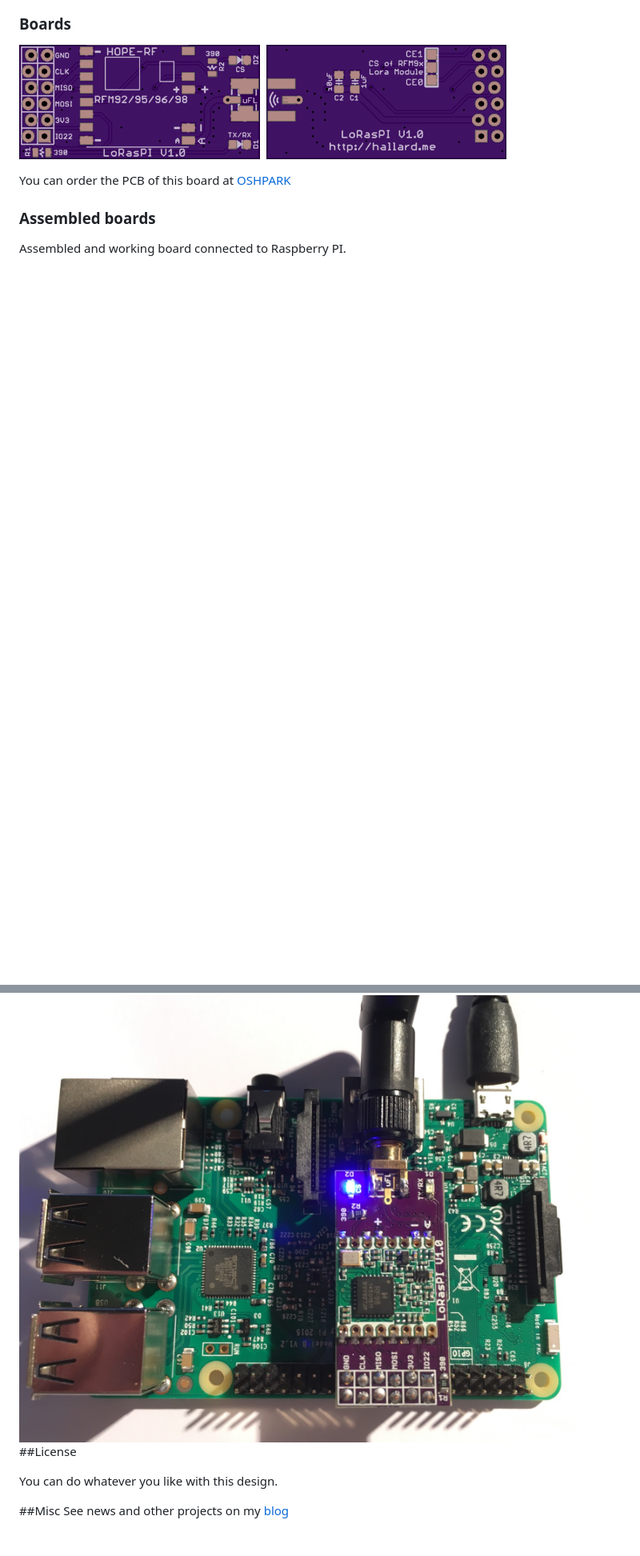
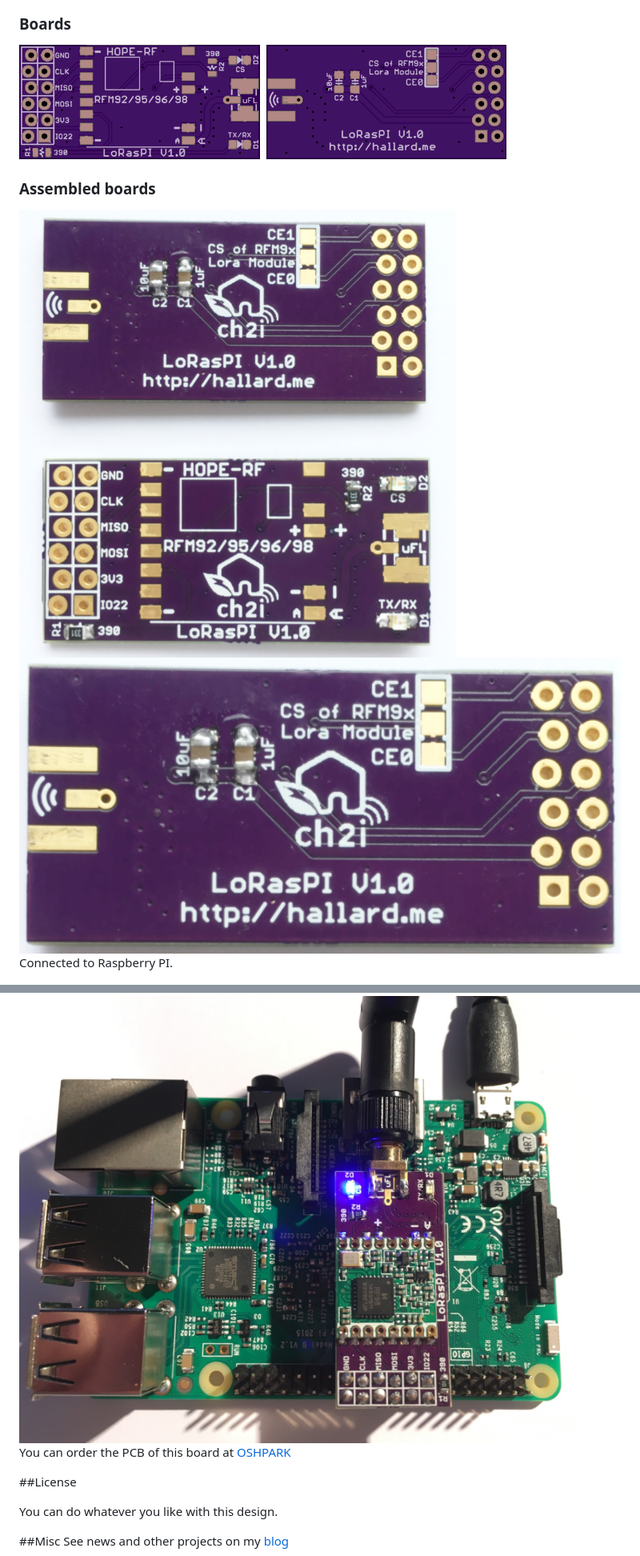
Before and after one commit to hallard/LoRasPI, a Markdown page: README.md, 2 parts joined by grey strips. Shown at 80% size. Rendered like a GitHub page; pictures changed too: images/LoRasPI-bot.jpg (added), images/LoRasPI-top.jpg (added); blank space fills up the shorter version.

Commit message:
Added pictures of assembled boards

```diff
--- a/README.md
+++ b/README.md
@@ -40,13 +40,16 @@ CE0 or CE1 <---->  LED D2
 <img src="https://raw.githubusercontent.com/hallard/LoRasPI/master/images/LoRasPI-top.png" alt="Top" width="40%" height="40%">&nbsp;
 <img src="https://raw.githubusercontent.com/hallard/LoRasPI/master/images/LoRasPI-bot.png" alt="Bottom" width="40%" height="40%">&nbsp;
 
-You can order the PCB of this board at [OSHPARK][3]
-
 ### Assembled boards
 
-Assembled and working board connected to Raspberry PI.
+<img src="https://raw.githubusercontent.com/hallard/LoRasPI/master/images/LoRasPI-top.jpg" alt="Top">
+<img src="https://raw.githubusercontent.com/hallard/LoRasPI/master/images/LoRasPI-bot.jpg" alt="Bottom">
+
+Connected to Raspberry PI.
 
 <img src="https://raw.githubusercontent.com/hallard/LoRasPI/master/images/LoRasPI-on-Pi.jpg" alt="LoRasPI plugged on PI">
+
+You can order the PCB of this board at [OSHPARK][3]
 
 ##License
 
```
